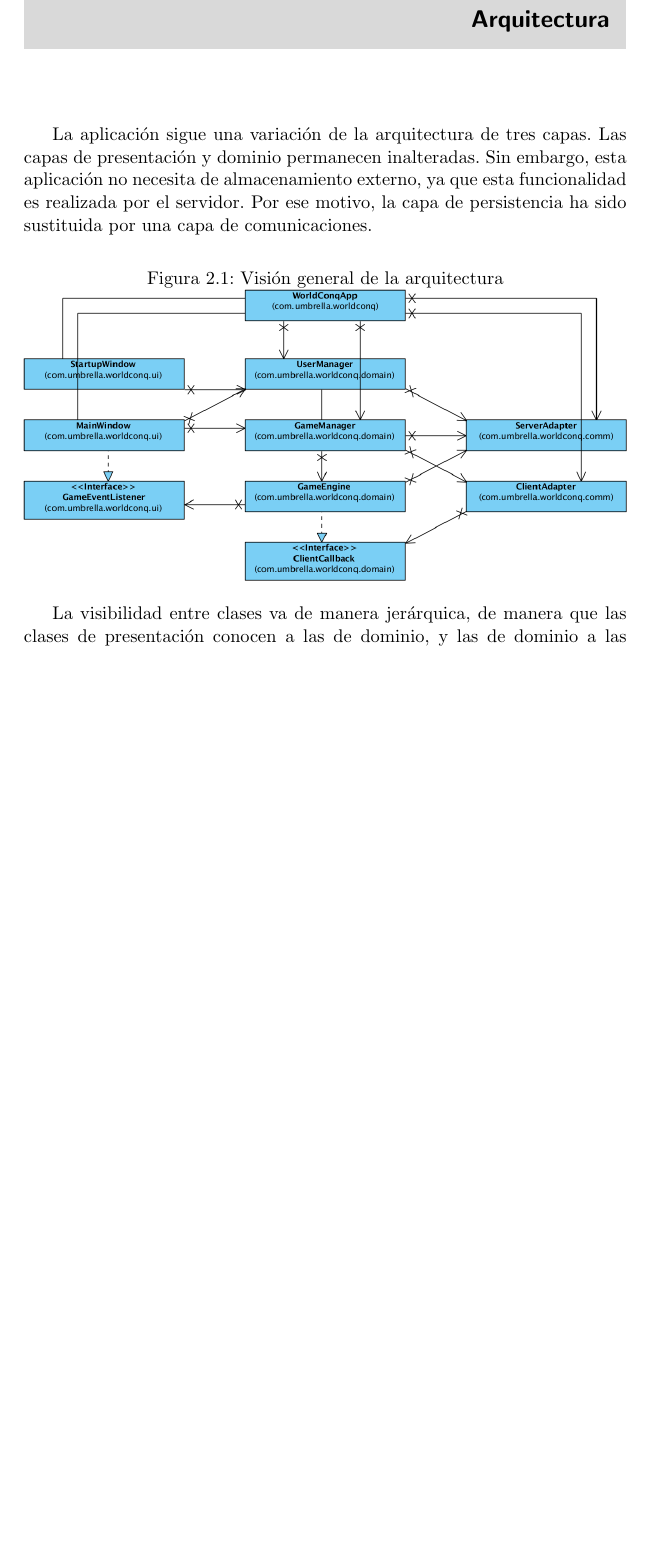
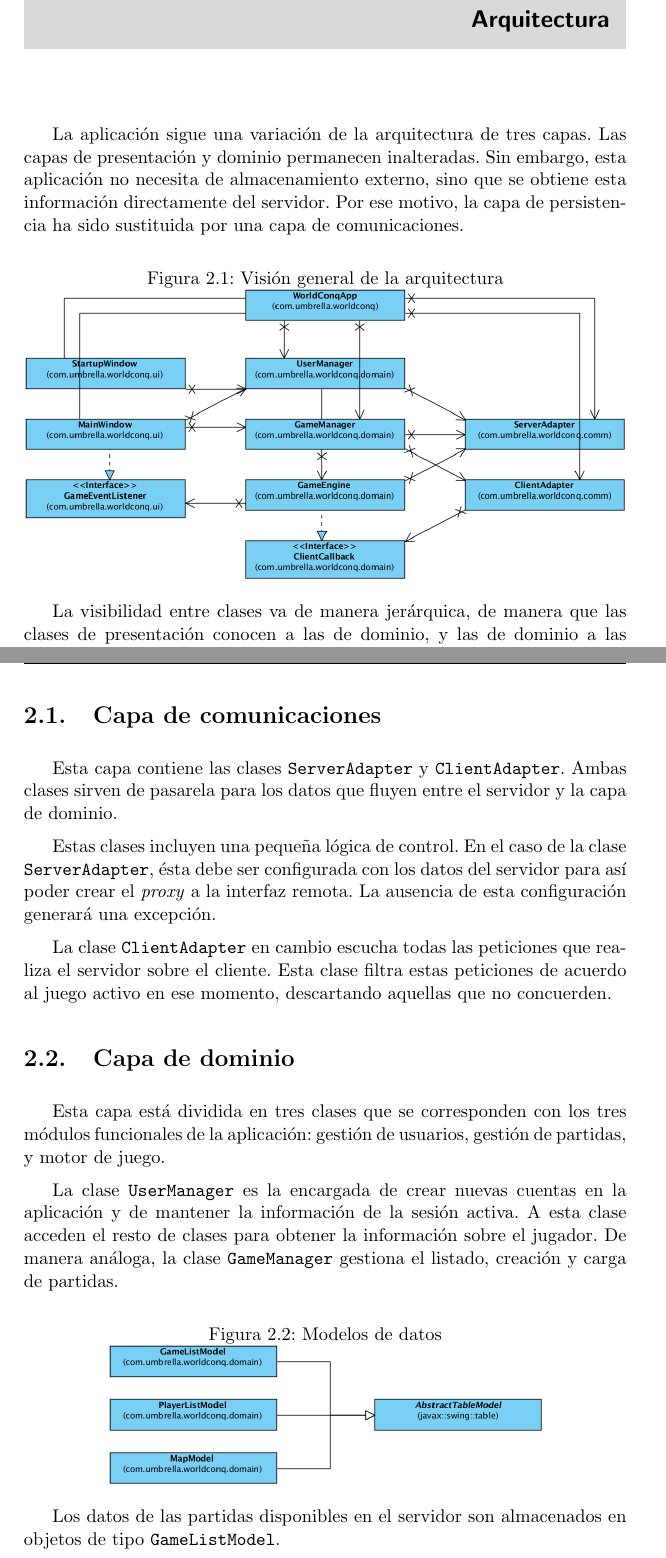
Before and after one commit to ricki/iso2010-11-doc, a LaTeX document (latex/memoria/memoria.tex, which reads latex/memoria/ch02-arch.tex): part of page 4 of 10 before the commit and two parts of pages 4 and 5 of 11 after it, the two joined at a grey line, cut so that both start at the same text, the shorter picture padded with empty space. Compiled offline with pdfLaTeX.

Commit message:
Continuación de capítulo Arquitectura.

```diff
--- a/latex/memoria/ch02-arch.tex
+++ b/latex/memoria/ch02-arch.tex
@@ -2,14 +2,14 @@
 
 La aplicación sigue una variación de la arquitectura de tres capas. Las capas
 de presentación y dominio permanecen inalteradas. Sin embargo, esta aplicación
-no necesita de almacenamiento externo, ya que esta funcionalidad es realizada
-por el servidor. Por ese motivo, la capa de persistencia ha sido sustituida por
-una capa de comunicaciones.
+no necesita de almacenamiento externo, sino que se obtiene esta información
+directamente del servidor. Por ese motivo, la capa de persistencia ha sido
+sustituida por una capa de comunicaciones.
 
 \begin{figure}[h]
 \caption{Visión general de la arquitectura}
 \centering
-\includegraphics[width=\textwidth]{img/ch02arch-overview.png}
+\includegraphics[scale=0.4]{img/ch02arch-overview.png}
 \end{figure}
 
 La visibilidad entre clases va de manera jerárquica, de manera que las clases
@@ -22,3 +22,39 @@ La clase \texttt{WorldConqApp} es la única clase que no pertenece a ninguna de
 las capas. Su función es la de ser el punto de entrada de la aplicación,
 encargada de crear la estructura de clases, sus relaciones, y configurarlas a
 partir de los parámetros de entrada.
+
+\section{Capa de comunicaciones}
+
+Esta capa contiene las clases \texttt{ServerAdapter} y \texttt{ClientAdapter}.
+Ambas clases sirven de pasarela para los datos que fluyen entre el servidor y la
+capa de dominio.
+
+Estas clases incluyen una pequeña lógica de control. En el caso de la clase
+\texttt{ServerAdapter}, ésta debe ser configurada con los datos del servidor
+para así poder crear el \textit{proxy} a la interfaz remota. La ausencia de
+esta configuración generará una excepción.
+
+La clase \texttt{ClientAdapter} en cambio escucha todas las peticiones que
+realiza el servidor sobre el cliente. Esta clase filtra estas peticiones de
+acuerdo al juego activo en ese momento, descartando aquellas que no concuerden.
+
+\section{Capa de dominio}
+
+Esta capa está dividida en tres clases que se corresponden con los tres módulos
+funcionales de la aplicación: gestión de usuarios, gestión de partidas, y motor
+de juego.
+
+La clase \texttt{UserManager} es la encargada de crear nuevas cuentas en la
+aplicación y de mantener la información de la sesión activa. A esta clase
+acceden el resto de clases para obtener la información sobre el jugador. De
+manera análoga, la clase \texttt{GameManager} gestiona el listado, creación y
+carga de partidas.
+
+\begin{figure}[h]
+\caption{Modelos de datos}
+\centering
+\includegraphics[scale=0.4]{img/ch02arch-models.png}
+\end{figure}
+
+Los datos de las partidas disponibles en el servidor son almacenados en objetos
+de tipo \texttt{GameListModel}.
```
Also changed, not shown: 1 other file.
